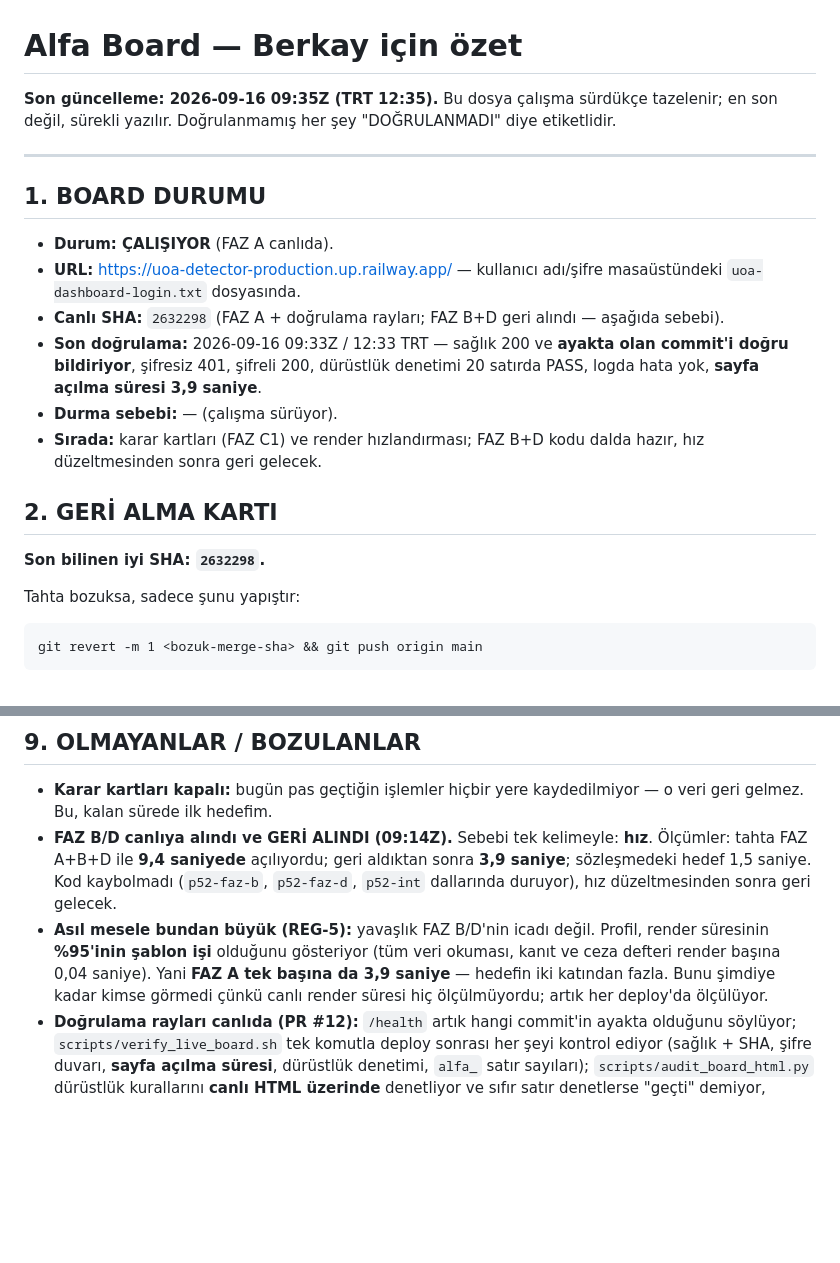
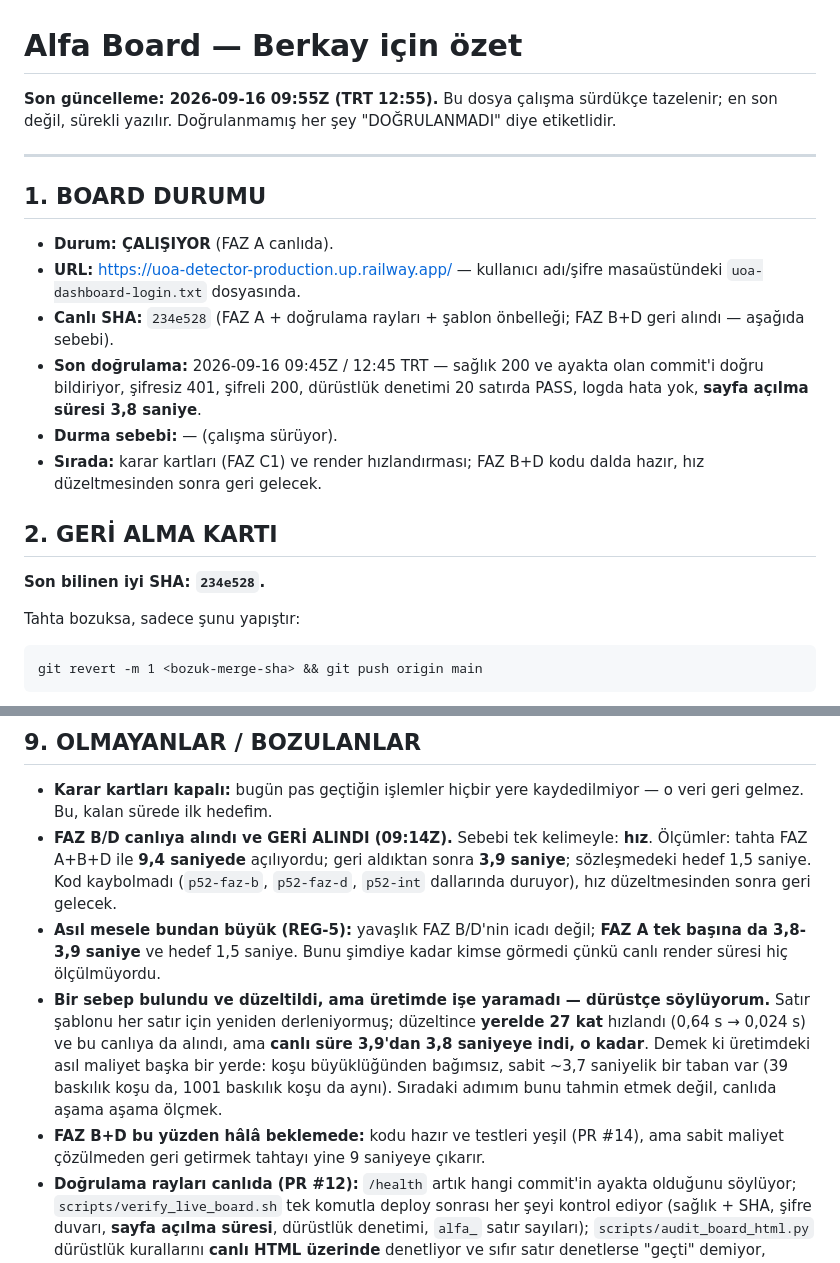
Before and after one commit to BerkayMangal/uoa-detector-, a Markdown page: docs/alfa-board-ozet.md, 2 parts joined by grey strips. Drawn GitHub-style; blank space fills up the shorter version.

Commit message:
Phase 5.2.Z-draft: the summary says plainly that the perf fix did not help production
PERF1 is a real fix — the row template was compiled once per row and the local
render went from 0.644 s to 0.024 s — but the live board only moved from 3.9 s
to 3.8 s. The summary now says that instead of implying the problem is solved,
states the measured fixed ~3.7 s floor that is independent of run size, and
explains why FAZ B+D stays parked until that floor is understood.

Docs only; rides with the next PR.

Co-Authored-By: Claude Opus 5 (1M context) <noreply@anthropic.com>
Claude-Session: https://claude.ai/code/session_01KFbZo793JDjoGwfxVpTUCL
(cherry picked from commit 92f3972437b8cf6be26dcaf7e953ebbdacd27f7b)

```diff
--- a/docs/alfa-board-ozet.md
+++ b/docs/alfa-board-ozet.md
@@ -1,6 +1,6 @@
 # Alfa Board — Berkay için özet
 
-**Son güncelleme: 2026-09-16 09:35Z (TRT 12:35).** Bu dosya çalışma sürdükçe tazelenir; en son değil,
+**Son güncelleme: 2026-09-16 09:55Z (TRT 12:55).** Bu dosya çalışma sürdükçe tazelenir; en son değil,
 sürekli yazılır. Doğrulanmamış her şey "DOĞRULANMADI" diye etiketlidir.
 
 ---
@@ -10,14 +10,14 @@ sürekli yazılır. Doğrulanmamış her şey "DOĞRULANMADI" diye etiketlidir.
 - **Durum: ÇALIŞIYOR** (FAZ A canlıda).
 - **URL:** https://uoa-detector-production.up.railway.app/ — kullanıcı adı/şifre masaüstündeki
   `uoa-dashboard-login.txt` dosyasında.
-- **Canlı SHA:** `2632298` (FAZ A + doğrulama rayları; FAZ B+D geri alındı — aşağıda sebebi).
-- **Son doğrulama:** 2026-09-16 09:33Z / 12:33 TRT — sağlık 200 ve **ayakta olan commit'i doğru bildiriyor**, şifresiz 401, şifreli 200, dürüstlük denetimi 20 satırda PASS, logda hata yok, **sayfa açılma süresi 3,9 saniye**.
+- **Canlı SHA:** `234e528` (FAZ A + doğrulama rayları + şablon önbelleği; FAZ B+D geri alındı — aşağıda sebebi).
+- **Son doğrulama:** 2026-09-16 09:45Z / 12:45 TRT — sağlık 200 ve ayakta olan commit'i doğru bildiriyor, şifresiz 401, şifreli 200, dürüstlük denetimi 20 satırda PASS, logda hata yok, **sayfa açılma süresi 3,8 saniye**.
 - **Durma sebebi:** — (çalışma sürüyor).
 - **Sırada:** karar kartları (FAZ C1) ve render hızlandırması; FAZ B+D kodu dalda hazır, hız düzeltmesinden sonra geri gelecek.
 
 ## 2. GERİ ALMA KARTI
 
-**Son bilinen iyi SHA: `2632298`.**
+**Son bilinen iyi SHA: `234e528`.**
 
 Tahta bozuksa, sadece şunu yapıştır:
 
@@ -99,10 +99,15 @@ yapılmadı, indirme başlatılmadı. Ayrıntı: `docs/thetadata-decision.md`.
   tahta FAZ A+B+D ile **9,4 saniyede** açılıyordu; geri aldıktan sonra **3,9 saniye**; sözleşmedeki hedef
   1,5 saniye. Kod kaybolmadı (`p52-faz-b`, `p52-faz-d`, `p52-int` dallarında duruyor), hız düzeltmesinden
   sonra geri gelecek.
-- **Asıl mesele bundan büyük (REG-5):** yavaşlık FAZ B/D'nin icadı değil. Profil, render süresinin
-  **%95'inin şablon işi** olduğunu gösteriyor (tüm veri okuması, kanıt ve ceza defteri render başına
-  0,04 saniye). Yani **FAZ A tek başına da 3,9 saniye** — hedefin iki katından fazla. Bunu şimdiye kadar
-  kimse görmedi çünkü canlı render süresi hiç ölçülmüyordu; artık her deploy'da ölçülüyor.
+- **Asıl mesele bundan büyük (REG-5):** yavaşlık FAZ B/D'nin icadı değil; **FAZ A tek başına da 3,8-3,9
+  saniye** ve hedef 1,5 saniye. Bunu şimdiye kadar kimse görmedi çünkü canlı render süresi hiç ölçülmüyordu.
+- **Bir sebep bulundu ve düzeltildi, ama üretimde işe yaramadı — dürüstçe söylüyorum.** Satır şablonu her
+  satır için yeniden derleniyormuş; düzeltince **yerelde 27 kat** hızlandı (0,64 s → 0,024 s) ve bu canlıya
+  da alındı, ama **canlı süre 3,9'dan 3,8 saniyeye indi, o kadar**. Demek ki üretimdeki asıl maliyet başka
+  bir yerde: koşu büyüklüğünden bağımsız, sabit ~3,7 saniyelik bir taban var (39 baskılık koşu da, 1001
+  baskılık koşu da aynı). Sıradaki adımım bunu tahmin etmek değil, canlıda aşama aşama ölçmek.
+- **FAZ B+D bu yüzden hâlâ beklemede:** kodu hazır ve testleri yeşil (PR #14), ama sabit maliyet çözülmeden
+  geri getirmek tahtayı yine 9 saniyeye çıkarır.
 - **Doğrulama rayları canlıda (PR #12):** `/health` artık hangi commit'in ayakta olduğunu söylüyor;
   `scripts/verify_live_board.sh` tek komutla deploy sonrası her şeyi kontrol ediyor (sağlık + SHA, şifre
   duvarı, **sayfa açılma süresi**, dürüstlük denetimi, `alfa_` satır sayıları); `scripts/audit_board_html.py`
```
